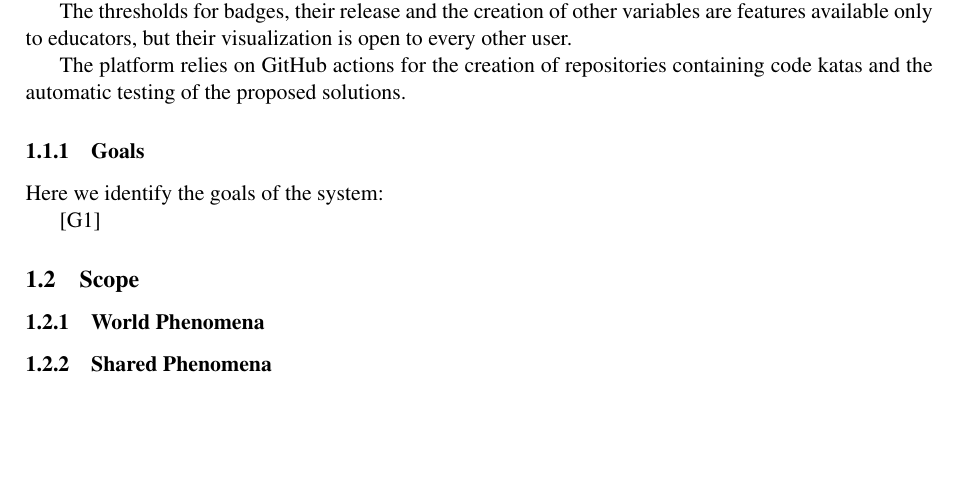
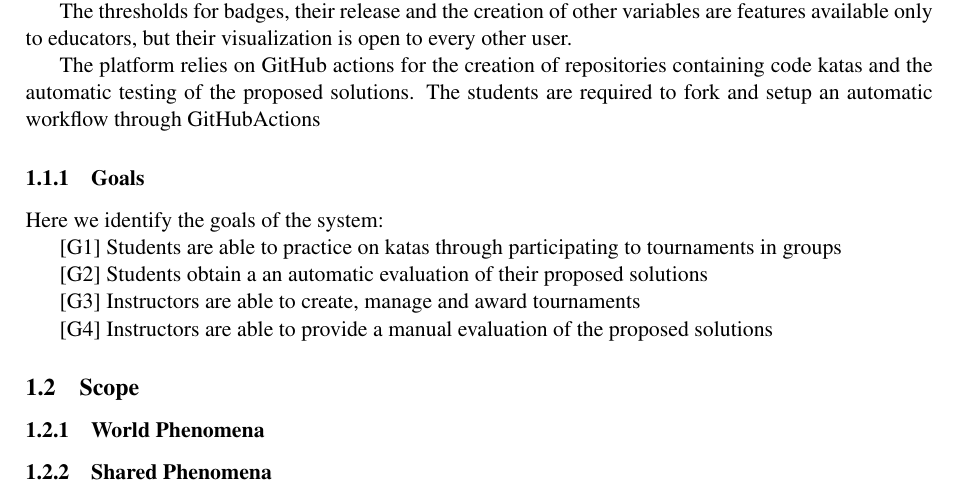
Before and after one commit to martinimarcello00/SE2-project, a LaTeX document (RASD-doc/main.tex, which reads RASD-doc/Files/introduction.tex): part of page 6 of 11, cut so that both start at the same text, the shorter picture padded with empty space. Compiled offline with pdfLaTeX.

Commit message:
added goals

```diff
--- a/RASD-doc/Files/introduction.tex
+++ b/RASD-doc/Files/introduction.tex
@@ -17,12 +17,19 @@ The partecipation in a turnament can improve a student's rank on the platform an
 
 The thresholds for badges, their release and the creation of other variables are features available only to educators, but their visualization is open to every other user.
 
-The platform relies on GitHub actions for the creation of repositories containing code katas and the automatic testing of the proposed solutions.
+The platform relies on GitHub actions for the creation of repositories containing code katas and the automatic testing of the proposed solutions. The students are required to fork and setup an automatic workflow through GitHubActions
 
 \subsubsection{Goals}
 Here we identify the goals of the system:
 
-[G1]
+[G1] Students are able to practice on katas through participating to tournaments in groups
+
+[G2] Students obtain a an automatic evaluation of their proposed solutions
+
+[G3] Instructors are able to create, manage and award tournaments
+
+[G4] Instructors are able to provide a manual evaluation of the proposed solutions
+
 
 \subsection{Scope}
 
```
Also changed, not shown: RASD-doc/main.pdf.
